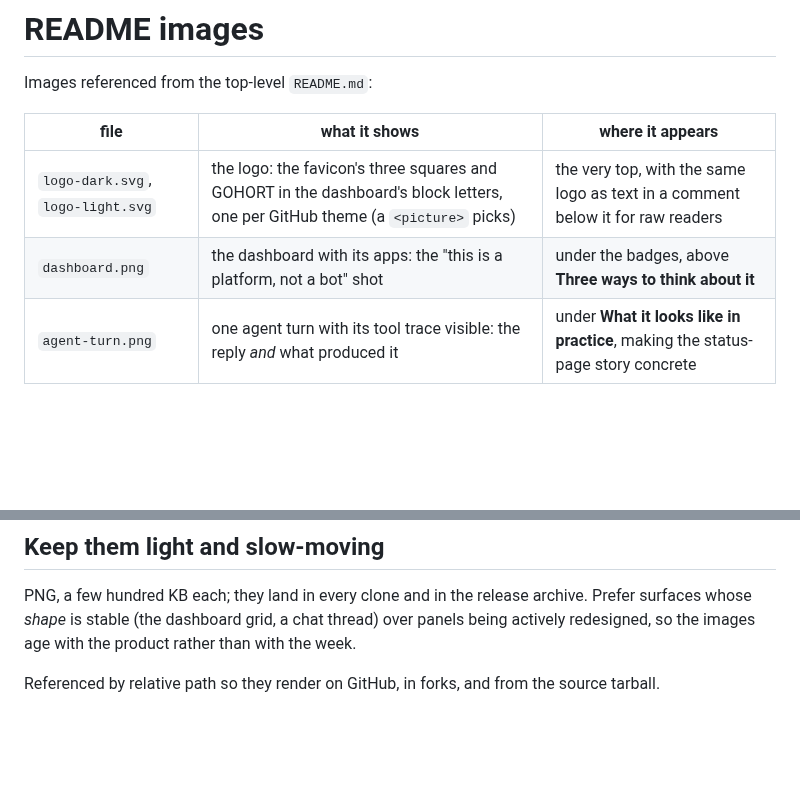
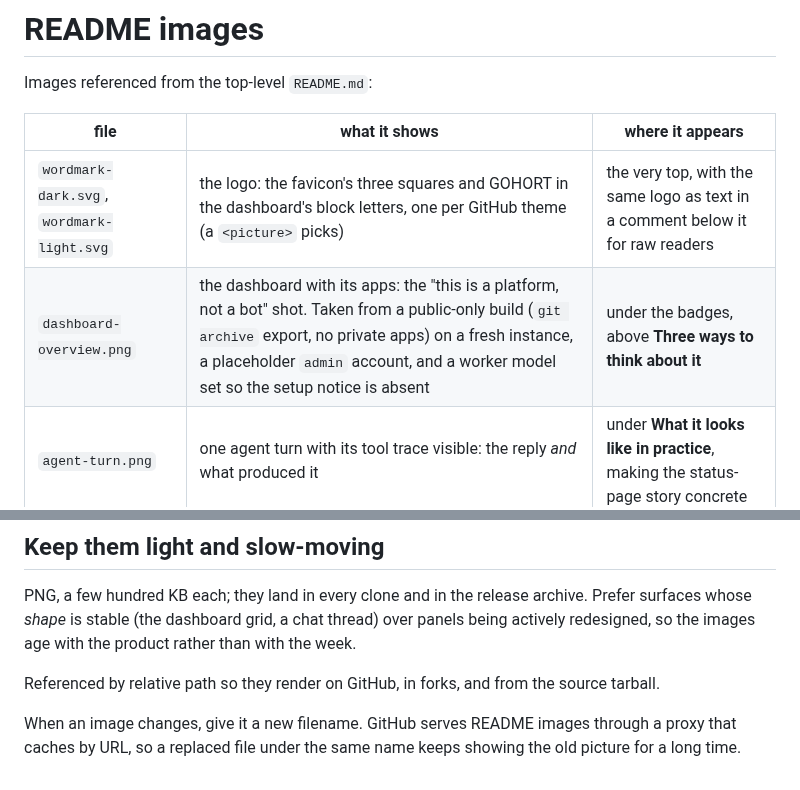
Before and after one commit to cmcoffee/gohort, a Markdown page: docs/images/README.md, 2 parts joined by grey strips. GitHub-like rendering; blank space fills up the shorter version.

Commit message:
docs: a dashboard screenshot under the new line
The README pointed at docs/images/dashboard.png, which the history rewrite
took out with the rename. A fresh shot, under a new name because GitHub
caches README images by URL: a public-only build from a git export on a
fresh instance, a placeholder admin account, and a worker model set so the
setup notice is absent. The images notes say how it was taken, name the
wordmark files as they are, and record the new-filename rule.

Co-Authored-By: Claude Opus 5.5 <noreply@anthropic.com>

```diff
--- a/docs/images/README.md
+++ b/docs/images/README.md
@@ -4,8 +4,8 @@ Images referenced from the top-level `README.md`:
 
 | file | what it shows | where it appears |
 |---|---|---|
-| `logo-dark.svg`, `logo-light.svg` | the logo: the favicon's three squares and GOHORT in the dashboard's block letters, one per GitHub theme (a `<picture>` picks) | the very top, with the same logo as text in a comment below it for raw readers |
-| `dashboard.png` | the dashboard with its apps: the "this is a platform, not a bot" shot | under the badges, above **Three ways to think about it** |
+| `wordmark-dark.svg`, `wordmark-light.svg` | the logo: the favicon's three squares and GOHORT in the dashboard's block letters, one per GitHub theme (a `<picture>` picks) | the very top, with the same logo as text in a comment below it for raw readers |
+| `dashboard-overview.png` | the dashboard with its apps: the "this is a platform, not a bot" shot. Taken from a public-only build (`git archive` export, no private apps) on a fresh instance, a placeholder `admin` account, and a worker model set so the setup notice is absent | under the badges, above **Three ways to think about it** |
 | `agent-turn.png` | one agent turn with its tool trace visible: the reply *and* what produced it | under **What it looks like in practice**, making the status-page story concrete |
 
 The logo copies the app's, it is not a separate design: the letter grid is the
@@ -32,3 +32,7 @@ than with the week.
 
 Referenced by relative path so they render on GitHub, in forks, and from the
 source tarball.
+
+When an image changes, give it a new filename. GitHub serves README images
+through a proxy that caches by URL, so a replaced file under the same name
+keeps showing the old picture for a long time.
```
Also changed, not shown: README.md (+1 -1 lines), docs/images/dashboard-overview.png (added), 1 other file.
